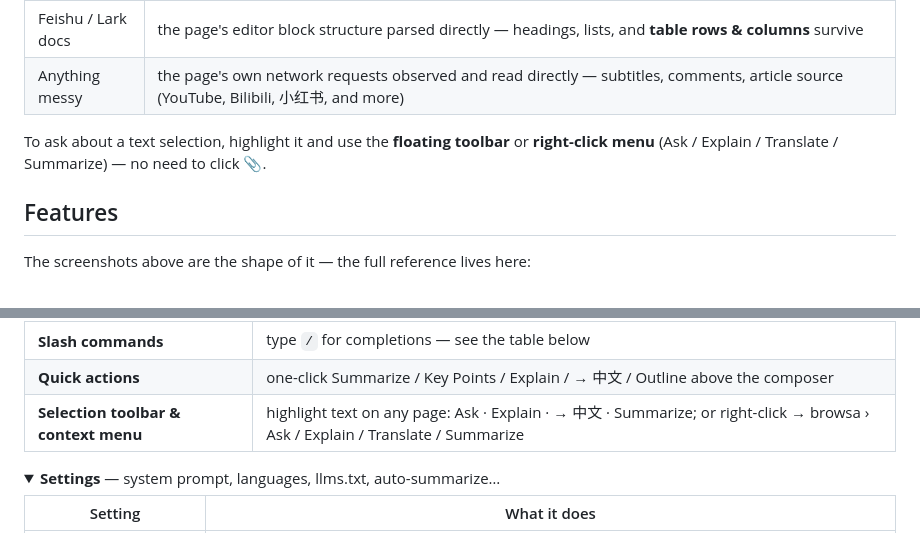
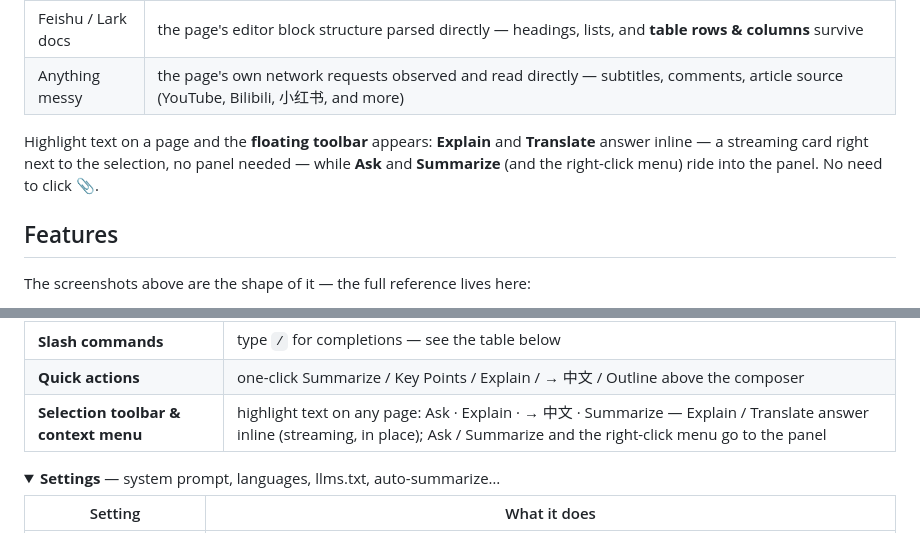
Before and after one commit to xiaohuzai/browsa, a Markdown page: README.md, 2 parts joined by grey strips. Rendered like a GitHub page; folded sections open.

```diff
--- a/README.md
+++ b/README.md
@@ -134,7 +134,7 @@ Click 📎 to attach the current tab — **Auto** mode (clean article text, fall
 | Feishu / Lark docs | the page's editor block structure parsed directly — headings, lists, and **table rows & columns** survive |
 | Anything messy | the page's own network requests observed and read directly — subtitles, comments, article source (YouTube, Bilibili, 小红书, and more) |
 
-To ask about a text selection, highlight it and use the **floating toolbar** or **right-click menu** (Ask / Explain / Translate / Summarize) — no need to click 📎.
+Highlight text on a page and the **floating toolbar** appears: **Explain** and **Translate** answer inline — a streaming card right next to the selection, no panel needed — while **Ask** and **Summarize** (and the right-click menu) ride into the panel. No need to click 📎.
 
 ## Features
 
@@ -180,7 +180,7 @@ The screenshots above are the shape of it — the full reference lives here:
 | **Input history & drafts** | ↑/↓ recalls previously sent messages; an unsent draft survives closing the panel |
 | **Slash commands** | type `/` for completions — see the table below |
 | **Quick actions** | one-click Summarize / Key Points / Explain / → 中文 / Outline above the composer |
-| **Selection toolbar & context menu** | highlight text on any page: Ask · Explain · → 中文 · Summarize; or right-click → browsa › Ask / Explain / Translate / Summarize |
+| **Selection toolbar & context menu** | highlight text on any page: Ask · Explain · → 中文 · Summarize — Explain / Translate answer inline (streaming, in place); Ask / Summarize and the right-click menu go to the panel |
 
 </details>
 
```
Also changed, not shown: README.zh-CN.md (+2 -2 lines), docs/assets/guide/selection-inline.png (added), 6 other files.
